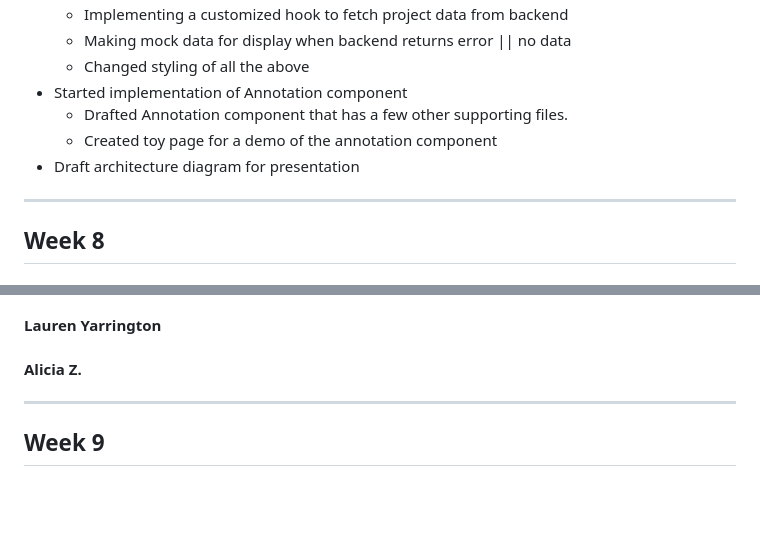
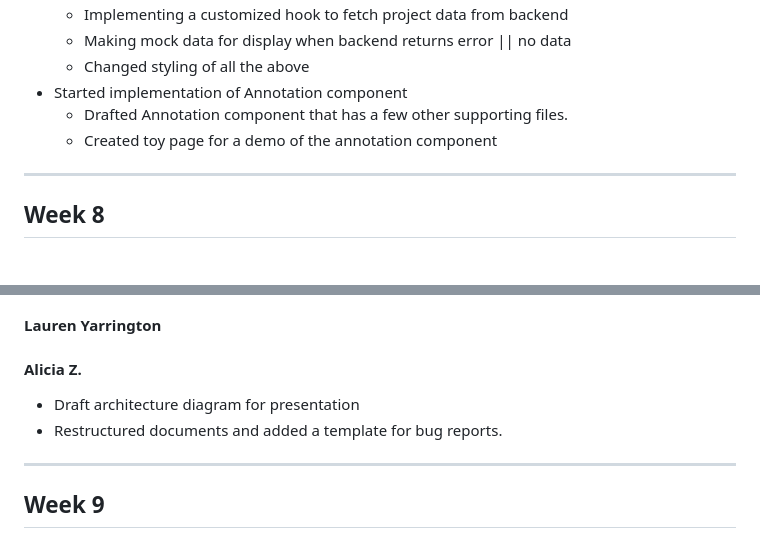
Before and after one commit to Purplecannon/footnote, a Markdown page: WeeklyProgress.md, 2 parts joined by grey strips. GitHub-like rendering; blank space fills up the shorter version.

Commit message:
weeklyprogress

```diff
--- a/WeeklyProgress.md
+++ b/WeeklyProgress.md
@@ -214,7 +214,6 @@ Testing Update.
 - Started implementation of Annotation component
   - Drafted Annotation component that has a few other supporting files.
   - Created toy page for a demo of the annotation component
-- Draft architecture diagram for presentation
 
 ---
 
@@ -233,6 +232,9 @@ Testing Update.
 #### Lauren Yarrington
 
 #### Alicia Z.
+
+- Draft architecture diagram for presentation
+- Restructured documents and added a template for bug reports.
 
 ---
 
```
